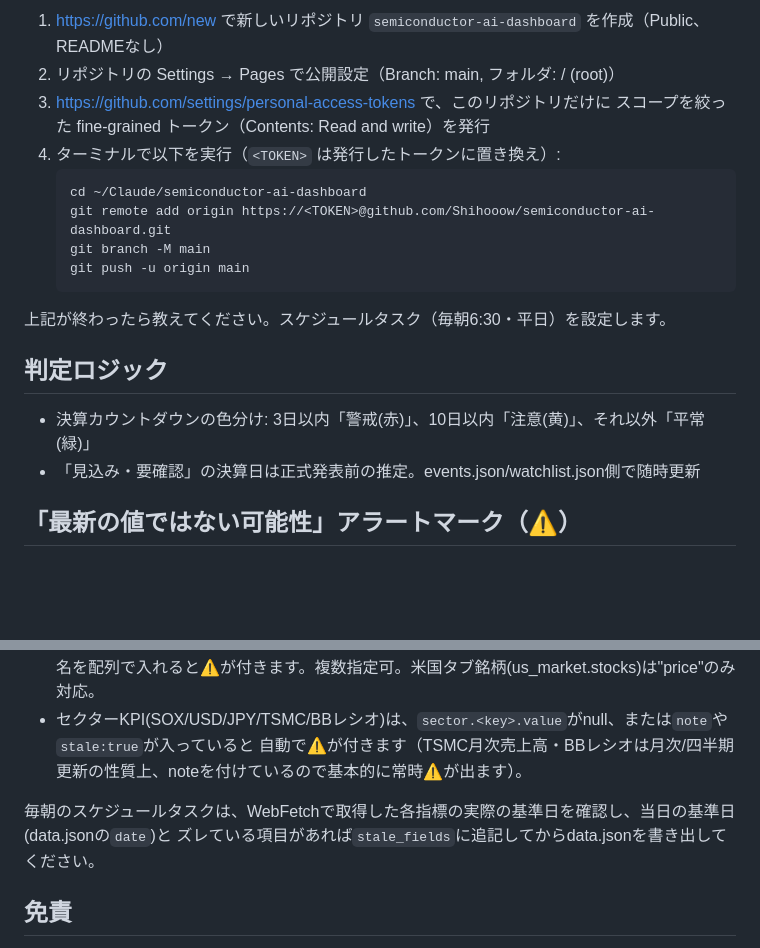
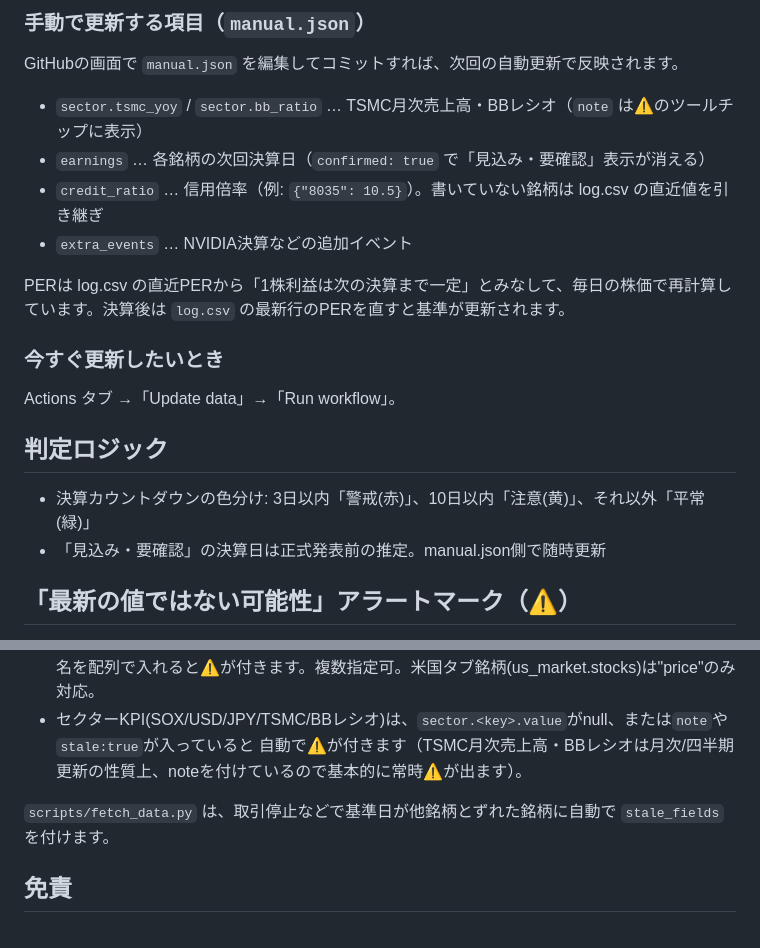
Before and after one commit to Shihooow/semiconductor-ai-dashboard, a Markdown page: README.md, 2 parts joined by grey strips. Drawn GitHub-style; blank space fills up the shorter version.

````diff
--- a/README.md
+++ b/README.md
@@ -52,21 +39,19 @@ VIXはCboeから数値をそのまま取得できましたが、個別株は「2
 
-1. https://github.com/new で新しいリポジトリ `semiconductor-ai-dashboard` を作成（Public、READMEなし）
-2. リポジトリの Settings → Pages で公開設定（Branch: main, フォルダ: / (root)）
-3. https://github.com/settings/personal-access-tokens で、このリポジトリだけに
-   スコープを絞った fine-grained トークン（Contents: Read and write）を発行
-4. ターミナルで以下を実行（`<TOKEN>` は発行したトークンに置き換え）:
-   ```
-   cd ~/Claude/semiconductor-ai-dashboard
-   git remote add origin https://<TOKEN>@github.com/Shihooow/semiconductor-ai-dashboard.git
-   git branch -M main
-   git push -u origin main
-   ```
+### 手動で更新する項目（`manual.json`）
+GitHubの画面で `manual.json` を編集してコミットすれば、次回の自動更新で反映されます。
+- `sector.tsmc_yoy` / `sector.bb_ratio` … TSMC月次売上高・BBレシオ（`note` は⚠のツールチップに表示）
+- `earnings` … 各銘柄の次回決算日（`confirmed: true` で「見込み・要確認」表示が消える）
+- `credit_ratio` … 信用倍率（例: `{"8035": 10.5}`）。書いていない銘柄は log.csv の直近値を引き継ぎ
+- `extra_events` … NVIDIA決算などの追加イベント
 
-上記が終わったら教えてください。スケジュールタスク（毎朝6:30・平日）を設定します。
+PERは log.csv の直近PERから「1株利益は次の決算まで一定」とみなして、毎日の株価で再計算しています。決算後は `log.csv` の最新行のPERを直すと基準が更新されます。
+
+### 今すぐ更新したいとき
+Actions タブ →「Update data」→「Run workflow」。
 
 ## 判定ロジック
 - 決算カウントダウンの色分け: 3日以内「警戒(赤)」、10日以内「注意(黄)」、それ以外「平常(緑)」
-- 「見込み・要確認」の決算日は正式発表前の推定。events.json/watchlist.json側で随時更新
+- 「見込み・要確認」の決算日は正式発表前の推定。manual.json側で随時更新
 
 ## 「最新の値ではない可能性」アラートマーク（⚠）
 情報源のキャッシュが古い/取得できなかった項目が分かるよう、該当ラベルの横に⚠マークとツールチップ(ホバーで説明)を表示する仕組みがあります。
@@ -79,8 +64,7 @@ VIXはCboeから数値をそのまま取得できましたが、個別株は「2
 - セクターKPI(SOX/USD/JPY/TSMC/BBレシオ)は、`sector.<key>.value`がnull、または`note`や`stale:true`が入っていると
   自動で⚠が付きます（TSMC月次売上高・BBレシオは月次/四半期更新の性質上、noteを付けているので基本的に常時⚠が出ます）。
 
-毎朝のスケジュールタスクは、WebFetchで取得した各指標の実際の基準日を確認し、当日の基準日(data.jsonの`date`)と
-ズレている項目があれば`stale_fields`に追記してからdata.jsonを書き出してください。
+`scripts/fetch_data.py` は、取引停止などで基準日が他銘柄とずれた銘柄に自動で `stale_fields` を付けます。
 
 ## 免責
 このダッシュボードはデモトレードの練習用に指標を一覧化したものであり、投資助言ではありません。
````
Also changed, not shown: other parts of README.md (+12 -25 lines).
